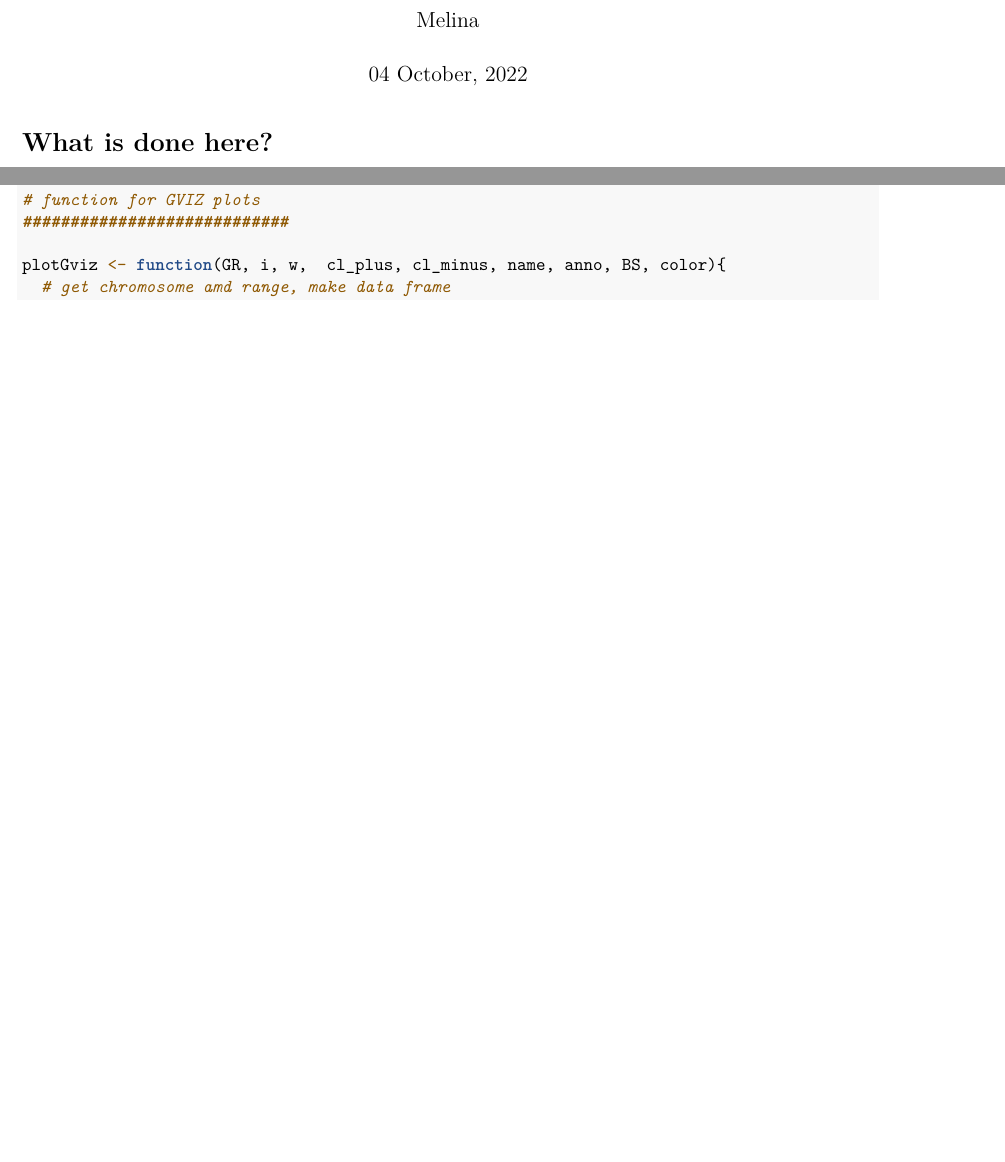
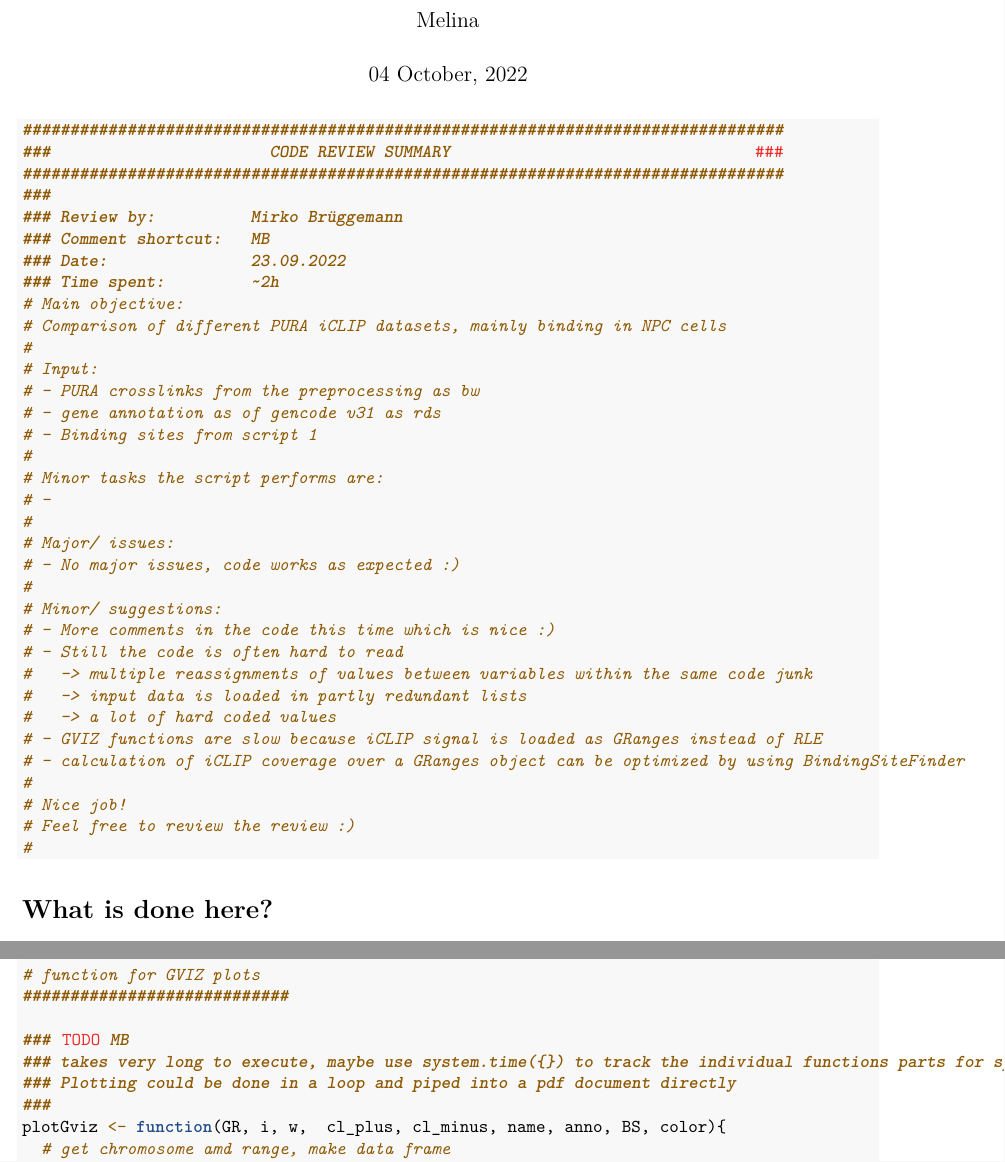
Before and after one commit to MelinaKlostermann/Molitor-et-al-2022, an R Markdown document (4_Compare_PURA_iCLIPs.Rmd): two parts of pages 1 and 3 of 10 before the commit and two parts of pages 1 and 4 of 11 after it, joined at a grey line, cut so that both start at the same text, the shorter picture padded with empty space. Rendered offline with R 4.5, knitr and Pandoc, then LaTeX, with nearby package versions; some code elsewhere in the file could not run offline.

Commit message:
add review

````diff
--- a/4_Compare_PURA_iCLIPs.Rmd
+++ b/4_Compare_PURA_iCLIPs.Rmd
@@ -30,6 +30,43 @@ outpath <- "/Users/melinaklostermann/Documents/projects/PURA/02_R_new_pip/01-BS_
 source("/Users/melinaklostermann/Documents/projects/PURA/02_R_new_pip/XX-helpful-chunks/theme_paper.R")
 ```
 
+```{r}
+################################################################################
+###                       CODE REVIEW SUMMARY                                ###
+################################################################################
+###
+### Review by:          Mirko Brüggemann
+### Comment shortcut:   MB
+### Date:               23.09.2022
+### Time spent:         ~2h
+# Main objective:
+# Comparison of different PURA iCLIP datasets, mainly binding in NPC cells
+#
+# Input:
+# - PURA crosslinks from the preprocessing as bw
+# - gene annotation as of gencode v31 as rds
+# - Binding sites from script 1
+#
+# Minor tasks the script performs are:
+# -
+#
+# Major/ issues:
+# - No major issues, code works as expected :)
+#
+# Minor/ suggestions:
+# - More comments in the code this time which is nice :)
+# - Still the code is often hard to read
+#   -> multiple reassignments of values between variables within the same code junk
+#   -> input data is loaded in partly redundant lists
+#   -> a lot of hard coded values
+# - GVIZ functions are slow because iCLIP signal is loaded as GRanges instead of RLE
+# - calculation of iCLIP coverage over a GRanges object can be optimized by using BindingSiteFinder
+#
+# Nice job!
+# Feel free to review the review :)
+#
+```
+
 
 # What is done here?
 
@@ -105,9 +146,19 @@ line <- HeatmapAnnotation(crosslinks = anno_lines(colSums(npc_cl), height = unit
 
 ht_opt$heatmap_column_names_gp = gpar(fontsize = 5)
 
+### TODO MB
+### here i was a bit confused by the heatmap itself, not the code.
+### The colsums shows the sum and goes to up to 13000, but the heatmap color scale
+### goes to a max of 10. I can't see how the displayed values would add up the way
+### that they are color coded atm
+### -> also adjust box limitis to avoid that line reaches out of box
+###
 Heatmap(npc_cl_without_0[1:1000,], col =col_fun, cluster_columns = F, cluster_rows = F, top_annotation = line, use_raster = T, raster_device = "png", raster_quality = 10)
 
 
+### TODO MB
+### this can be added directly using linkAnnotations from ComplexHeatmaps
+###
 # names afterwards added in affinity designer
 npc_cl_top_genes <- BS_15nt$gene_name
 npc_cl_top_genes[duplicated(npc_cl_top_genes)] <- ""
@@ -123,6 +174,10 @@ npc_cl_top_genes
 # function for GVIZ plots
 ############################
 
+### TODO MB
+### takes very long to execute, maybe use system.time({}) to track the individual functions parts for speedup
+### Plotting could be done in a loop and piped into a pdf document directly
+###
 plotGviz <- function(GR, i, w,  cl_plus, cl_minus, name, anno, BS, color){
   # get chromosome amd range, make data frame
   chr<- as.character(seqnames(GR[i]))
````
Also changed, not shown: 4_Compare_PURA_iCLIPs.Rmd (41 more changed lines).
